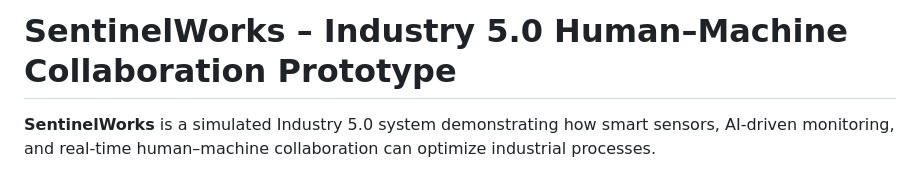
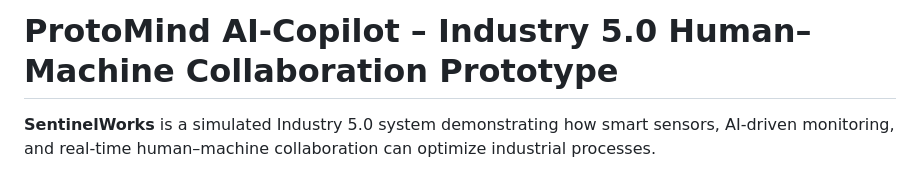
Before and after one commit to ntbnaren7/protomind-ai.copilot-dashboard, a Markdown page: README.md, the part around the change. Rendered like a GitHub page.

Commit message:
Rename project in README.md
Updated project name from 'SentinelWorks' to 'ProtoMind AI-Copilot'.

```diff
--- a/README.md
+++ b/README.md
@@ -1,4 +1,4 @@
-# **SentinelWorks – Industry 5.0 Human–Machine Collaboration Prototype**
+# **ProtoMind AI-Copilot – Industry 5.0 Human–Machine Collaboration Prototype**
 
 **SentinelWorks** is a simulated Industry 5.0 system demonstrating how smart sensors, AI-driven monitoring, and real-time human–machine collaboration can optimize industrial processes.
 
```
